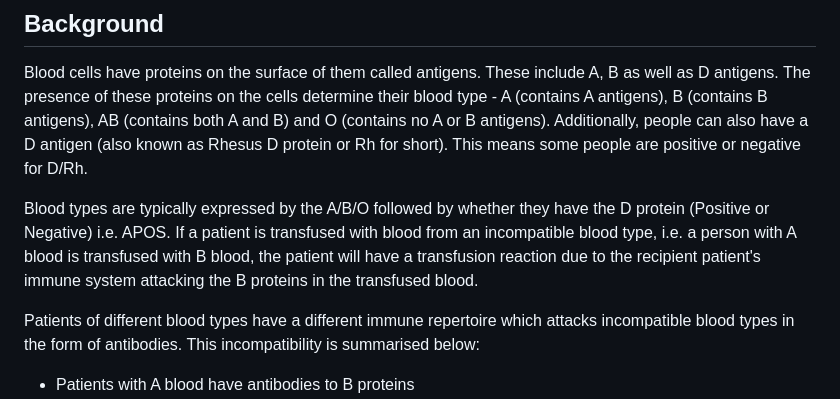
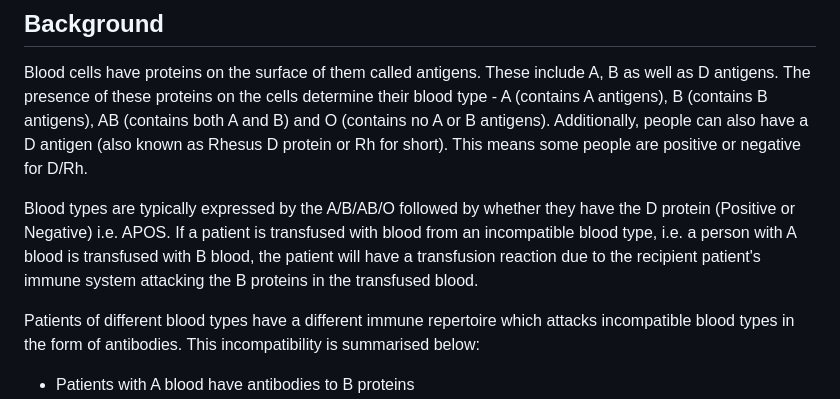
Before and after one commit to BGCG/project3, a Markdown page: README.md, the part around the change. Drawn GitHub-style.

Commit message:
Fix grammar in intro of readme

```diff
--- a/README.md
+++ b/README.md
@@ -4,7 +4,7 @@
 
 Blood cells have proteins on the surface of them called antigens. These include A, B as well as D antigens. The presence of these proteins on the cells determine their blood type - A (contains A antigens), B (contains B antigens), AB (contains both A and B) and O (contains no A or B antigens). Additionally, people can also have a D antigen (also known as Rhesus D protein or Rh for short). This means some people are positive or negative for D/Rh.
 
-Blood types are typically expressed by the A/B/O followed by whether they have the D protein (Positive or Negative) i.e. APOS. If a patient is transfused with blood from an incompatible blood type, i.e. a person with A blood is transfused with B blood, the patient will have a transfusion reaction due to the recipient patient's immune system attacking the B proteins in the transfused blood.
+Blood types are typically expressed by the A/B/AB/O followed by whether they have the D protein (Positive or Negative) i.e. APOS. If a patient is transfused with blood from an incompatible blood type, i.e. a person with A blood is transfused with B blood, the patient will have a transfusion reaction due to the recipient patient's immune system attacking the B proteins in the transfused blood.
 
 Patients of different blood types have a different immune repertoire which attacks incompatible blood types in the form of antibodies. This incompatibility is summarised below:
 
```
